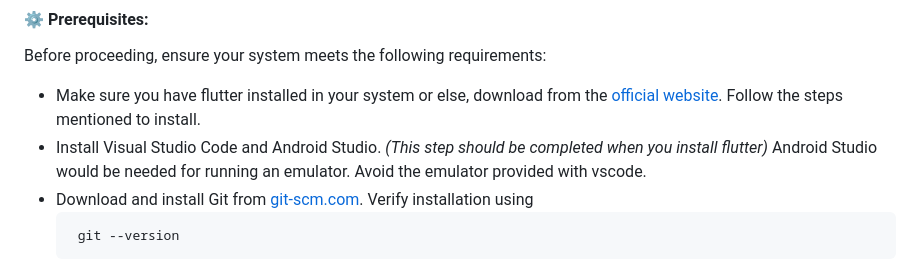
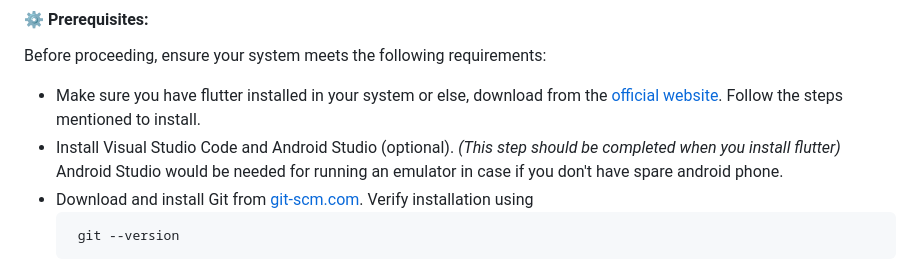
Before and after one commit to isGandalf/nimbus_now, a Markdown page: README.md, the part around the change. Drawn GitHub-style.

````diff
--- a/README.md
+++ b/README.md
@@ -77,7 +77,7 @@ Follow these steps to set up and run Nimbus Now locally:
 #### ⚙️ Prerequisites:
 Before proceeding, ensure your system meets the following requirements:
 - Make sure you have flutter installed in your system or else, download from the [official website](https://docs.flutter.dev/get-started/install). Follow the steps mentioned to install.
-- Install Visual Studio Code and Android Studio. *(This step should be completed when you install flutter)* Android Studio would be needed for running an emulator. Avoid the emulator provided with vscode.
+- Install Visual Studio Code and Android Studio (optional). *(This step should be completed when you install flutter)* Android Studio would be needed for running an emulator in case if you don't have spare android phone.
 - Download and install Git from [git-scm.com](https://git-scm.com/). Verify installation using
     ```sh
      git --version
````
